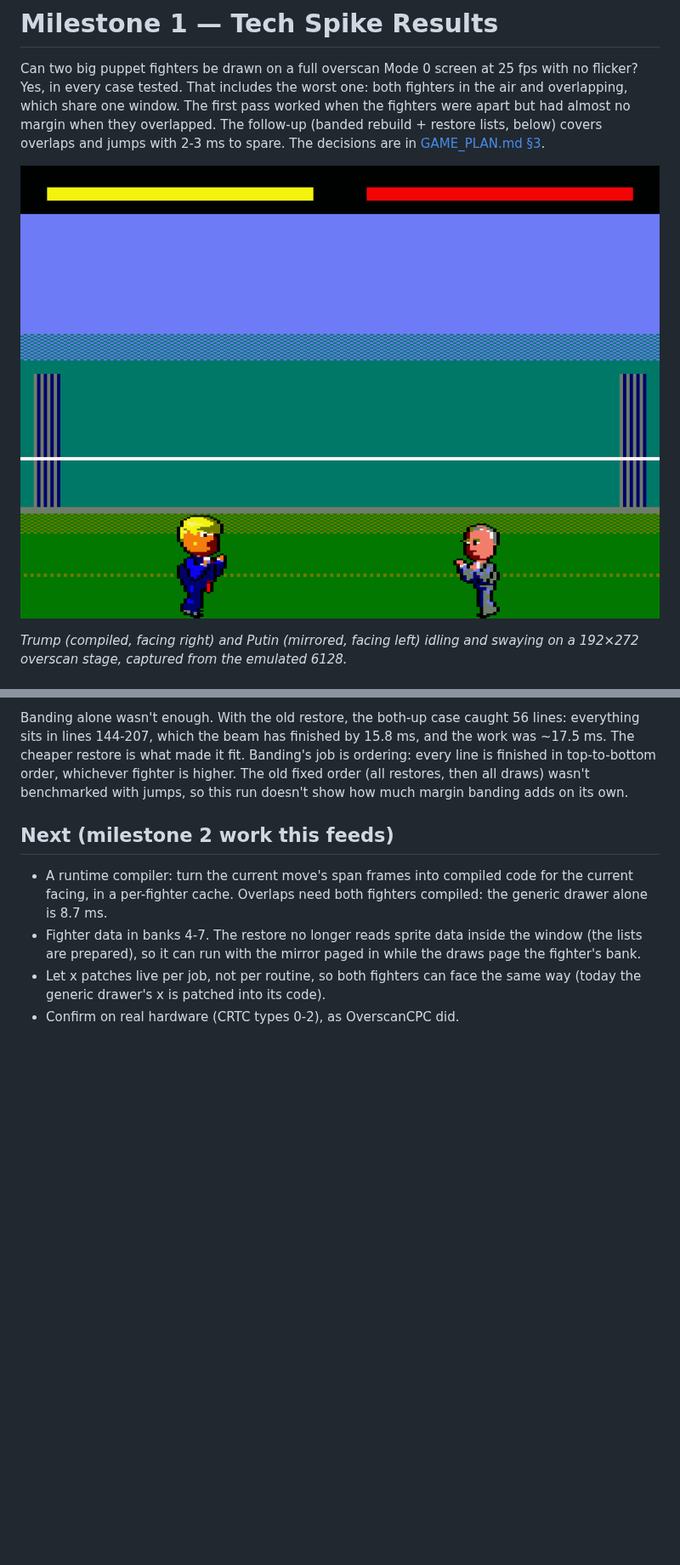
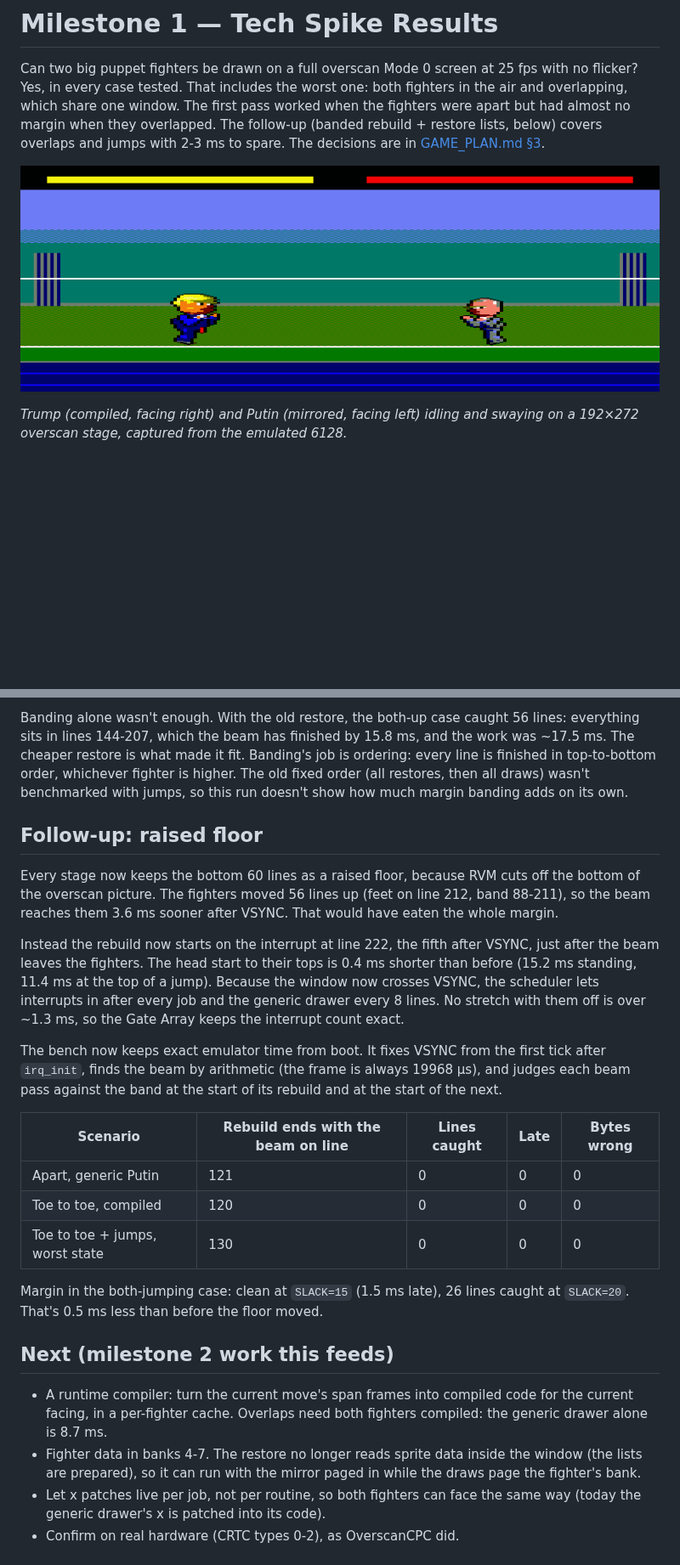
Before and after one commit to vaspervnp/PuppetFightCPC, a Markdown page: docs/SPIKE.md, 2 parts joined by grey strips. Shown at 85% size. Rendered like a GitHub page; pictures changed too: docs/spike_screen.png; blank space fills up the shorter version.

```diff
--- a/docs/SPIKE.md
+++ b/docs/SPIKE.md
@@ -159,6 +159,35 @@ whichever fighter is higher. The old fixed order (all restores, then all
 draws) wasn't benchmarked with jumps, so this run doesn't show how much
 margin banding adds on its own.
 
+## Follow-up: raised floor
+
+Every stage now keeps the bottom 60 lines as a raised floor, because RVM
+cuts off the bottom of the overscan picture. The fighters moved 56 lines
+up (feet on line 212, band 88-211), so the beam reaches them 3.6 ms sooner
+after VSYNC. That would have eaten the whole margin.
+
+Instead the rebuild now starts on the interrupt at line 222, the fifth
+after VSYNC, just after the beam leaves the fighters. The head start to
+their tops is 0.4 ms shorter than before (15.2 ms standing, 11.4 ms at the
+top of a jump). Because the window now crosses VSYNC, the scheduler lets
+interrupts in after every job and the generic drawer every 8 lines. No
+stretch with them off is over ~1.3 ms, so the Gate Array keeps the
+interrupt count exact.
+
+The bench now keeps exact emulator time from boot. It fixes VSYNC from the
+first tick after `irq_init`, finds the beam by arithmetic (the frame is
+always 19968 µs), and judges each beam pass against the band at the start
+of its rebuild and at the start of the next.
+
+| Scenario | Rebuild ends with the beam on line | Lines caught | Late | Bytes wrong |
+|---|---|---|---|---|
+| Apart, generic Putin | 121 | 0 | 0 | 0 |
+| Toe to toe, compiled | 120 | 0 | 0 | 0 |
+| Toe to toe + jumps, worst state | 130 | 0 | 0 | 0 |
+
+Margin in the both-jumping case: clean at `SLACK=15` (1.5 ms late), 26
+lines caught at `SLACK=20`. That's 0.5 ms less than before the floor moved.
+
 ## Next (milestone 2 work this feeds)
 
 - A runtime compiler: turn the current move's span frames into compiled
```
Also changed, not shown: other parts of docs/SPIKE.md (+1 -1 lines), docs/GAME_PLAN.md (+45 -27 lines), 8 other files.
